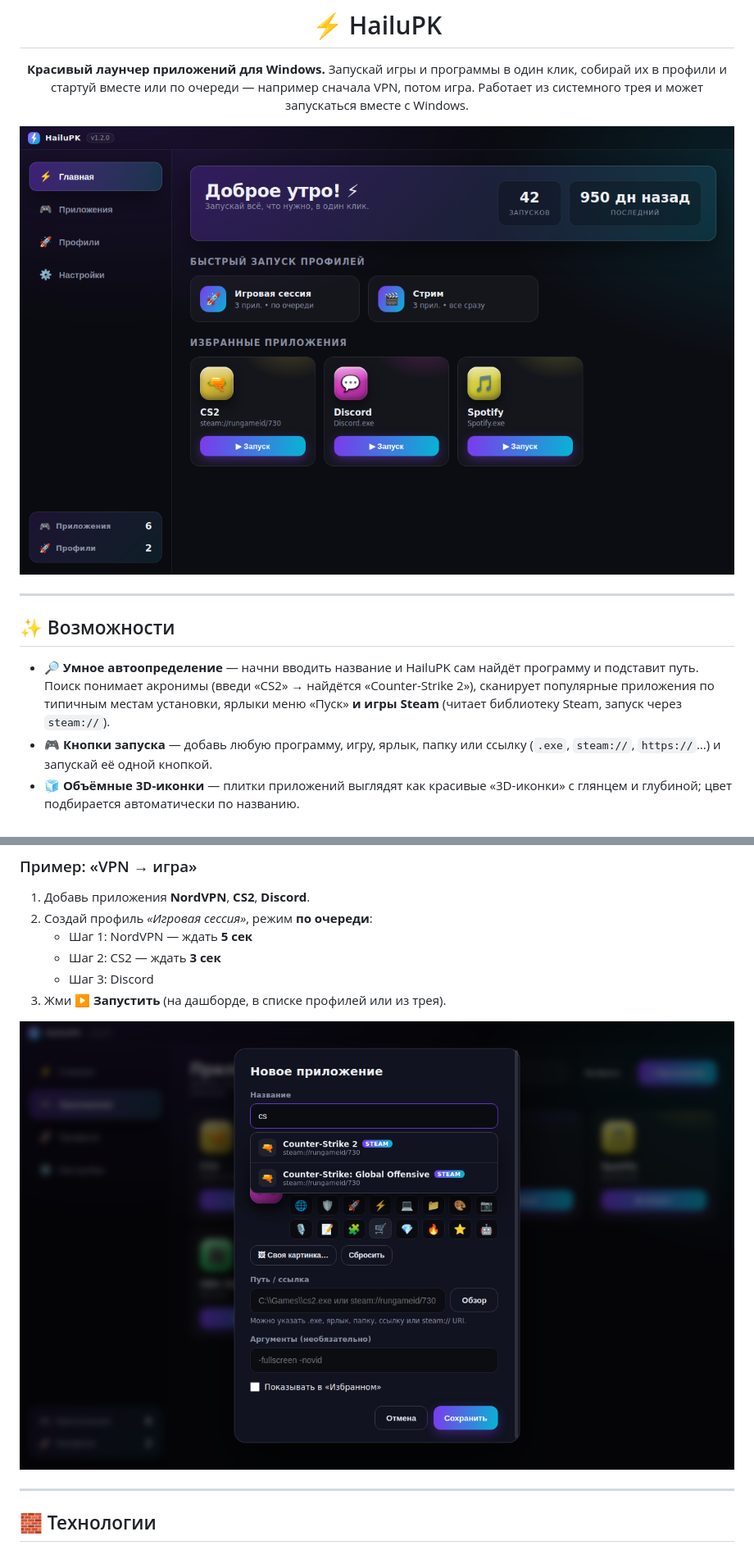
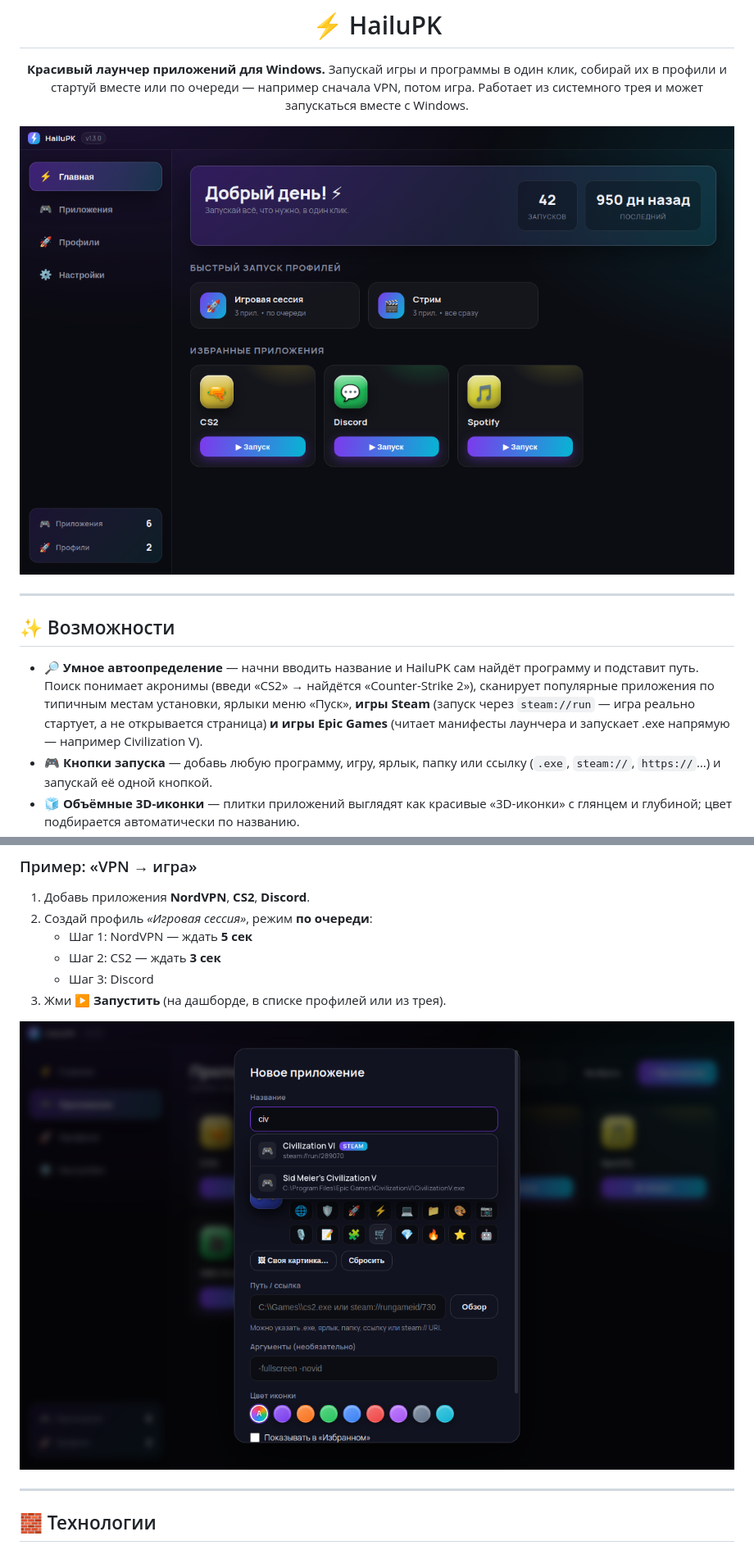
Before and after one commit to Irsane/HELPWITHPK, a Markdown page: README.md, 2 parts joined by grey strips. Shown at 82% size. Drawn GitHub-style; pictures changed too: docs/screens/add-app.png, docs/screens/dashboard.png.

```diff
--- a/README.md
+++ b/README.md
@@ -15,7 +15,7 @@
 
 ## ✨ Возможности
 
-- 🔎 **Умное автоопределение** — начни вводить название и HailuPK сам найдёт программу и подставит путь. Поиск понимает акронимы (введи «CS2» → найдётся «Counter-Strike 2»), сканирует популярные приложения по типичным местам установки, ярлыки меню «Пуск» **и игры Steam** (читает библиотеку Steam, запуск через `steam://`).
+- 🔎 **Умное автоопределение** — начни вводить название и HailuPK сам найдёт программу и подставит путь. Поиск понимает акронимы (введи «CS2» → найдётся «Counter-Strike 2»), сканирует популярные приложения по типичным местам установки, ярлыки меню «Пуск», **игры Steam** (запуск через `steam://run` — игра реально стартует, а не открывается страница) **и игры Epic Games** (читает манифесты лаунчера и запускает .exe напрямую — например Civilization V).
 - 🎮 **Кнопки запуска** — добавь любую программу, игру, ярлык, папку или ссылку (`.exe`, `steam://`, `https://`…) и запускай её одной кнопкой.
 - 🧊 **Объёмные 3D-иконки** — плитки приложений выглядят как красивые «3D-иконки» с глянцем и глубиной; цвет подбирается автоматически по названию.
 - 🎨 **Полноценные темы оформления** — 8 тем (Полночь, Закат, Лес, Океан, Багровая, Неон, Графит, Аврора), меняющих фон и акценты целиком; набор готовых иконок + загрузка своей картинки.
```
Also changed, not shown: 6 other files.
